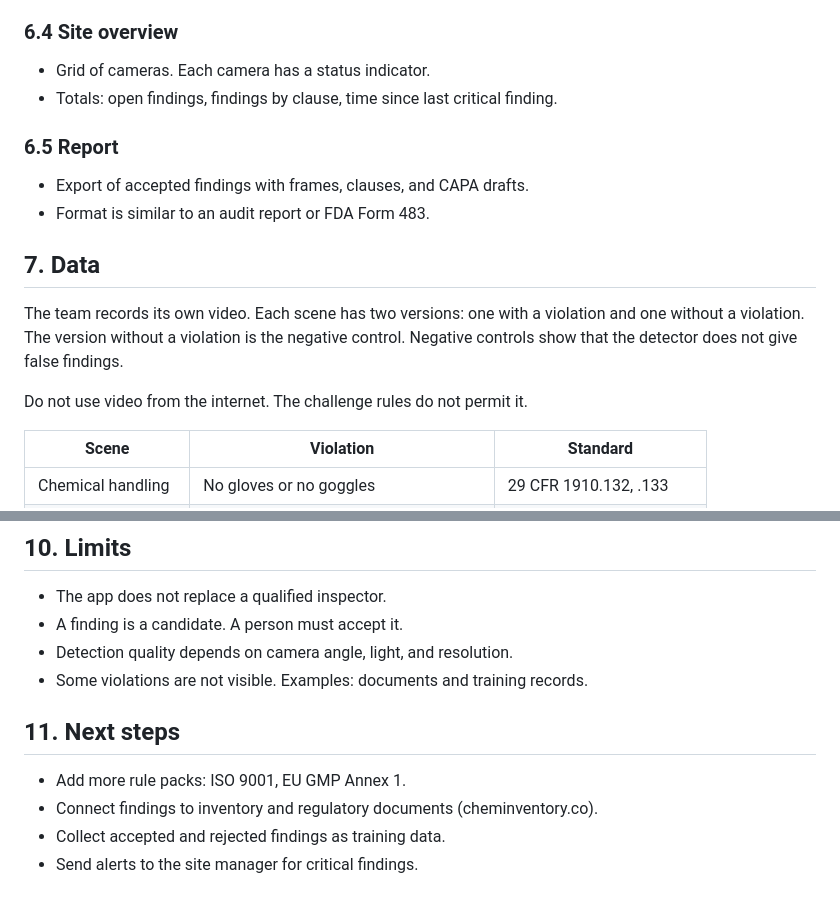
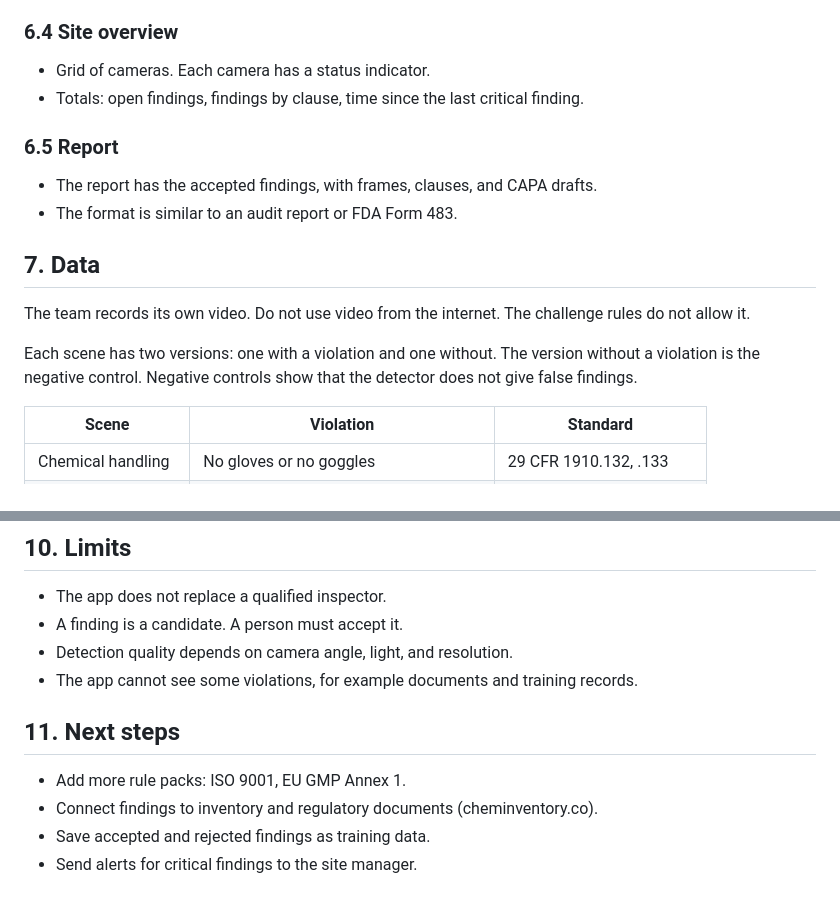
Before and after one commit to shuaeb6/replay-safety, a Markdown page: docs/261009-video-agents-hackathon-project-description.md, 2 parts joined by grey strips. Rendered like a GitHub page.

```diff
--- a/261009-video-agents-hackathon-project-description.md
+++ b/docs/261009-video-agents-hackathon-project-description.md
@@ -79,22 +79,21 @@ Thus, each rule must have a matching question in the prompt.
 ### 6.4 Site overview
 
 - Grid of cameras. Each camera has a status indicator.
-- Totals: open findings, findings by clause, time since last critical finding.
+- Totals: open findings, findings by clause, time since the last critical finding.
 
 ### 6.5 Report
 
-- Export of accepted findings with frames, clauses, and CAPA drafts.
-- Format is similar to an audit report or FDA Form 483.
+- The report has the accepted findings, with frames, clauses, and CAPA drafts.
+- The format is similar to an audit report or FDA Form 483.
 
 ## 7. Data
 
 The team records its own video.
-Each scene has two versions: one with a violation and one without a violation.
+Do not use video from the internet. The challenge rules do not allow it.
+
+Each scene has two versions: one with a violation and one without.
 The version without a violation is the negative control.
 Negative controls show that the detector does not give false findings.
-
-Do not use video from the internet.
-The challenge rules do not permit it.
 
 | Scene | Violation | Standard |
 |---|---|---|
@@ -132,11 +131,11 @@ The challenge rules do not permit it.
 - The app does not replace a qualified inspector.
 - A finding is a candidate. A person must accept it.
 - Detection quality depends on camera angle, light, and resolution.
-- Some violations are not visible. Examples: documents and training records.
+- The app cannot see some violations, for example documents and training records.
 
 ## 11. Next steps
 
 - Add more rule packs: ISO 9001, EU GMP Annex 1.
 - Connect findings to inventory and regulatory documents (cheminventory.co).
-- Collect accepted and rejected findings as training data.
-- Send alerts to the site manager for critical findings.
+- Save accepted and rejected findings as training data.
+- Send alerts for critical findings to the site manager.
```
Also changed, not shown: other parts of docs/261009-video-agents-hackathon-project-description.md (+26 -26 lines).
